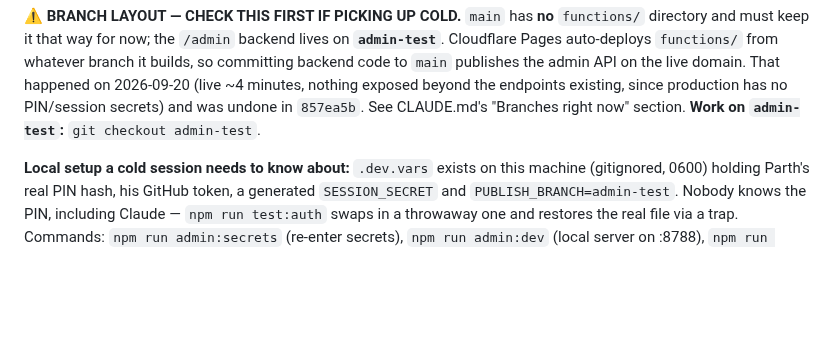
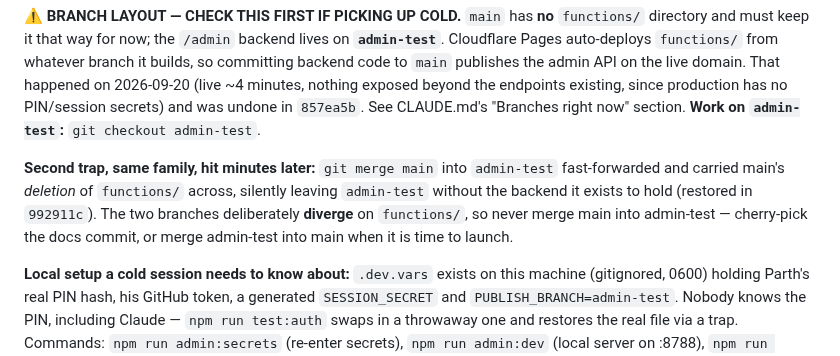
Before and after one commit to parthamarshah/nirmal-studio-website, a Markdown page: progress.md, the part around the change. Rendered like a GitHub page; blank space fills up the shorter version.

Commit message:
Document the merge direction trap on admin-test
Merging main into admin-test re-deletes functions/, because the branches
deliberately diverge on it. Recorded next to the auto-deploy note so the two
traps are read together.

Co-Authored-By: Claude Opus 5 <noreply@anthropic.com>
Claude-Session: https://claude.ai/code/session_017JLaxpabjTbavaRuErgVE1

```diff
--- a/progress.md
+++ b/progress.md
@@ -143,6 +143,12 @@ That happened on 2026-09-20 (live ~4 minutes, nothing exposed beyond the endpoin
 existing, since production has no PIN/session secrets) and was undone in `857ea5b`. See
 CLAUDE.md's "Branches right now" section. **Work on `admin-test`:**
 `git checkout admin-test`.
+
+**Second trap, same family, hit minutes later:** `git merge main` into `admin-test`
+fast-forwarded and carried main's *deletion* of `functions/` across, silently leaving
+`admin-test` without the backend it exists to hold (restored in `992911c`). The two
+branches deliberately **diverge** on `functions/`, so never merge main into admin-test —
+cherry-pick the docs commit, or merge admin-test into main when it is time to launch.
 
 **Local setup a cold session needs to know about:** `.dev.vars` exists on this machine
 (gitignored, 0600) holding Parth's real PIN hash, his GitHub token, a generated
```
